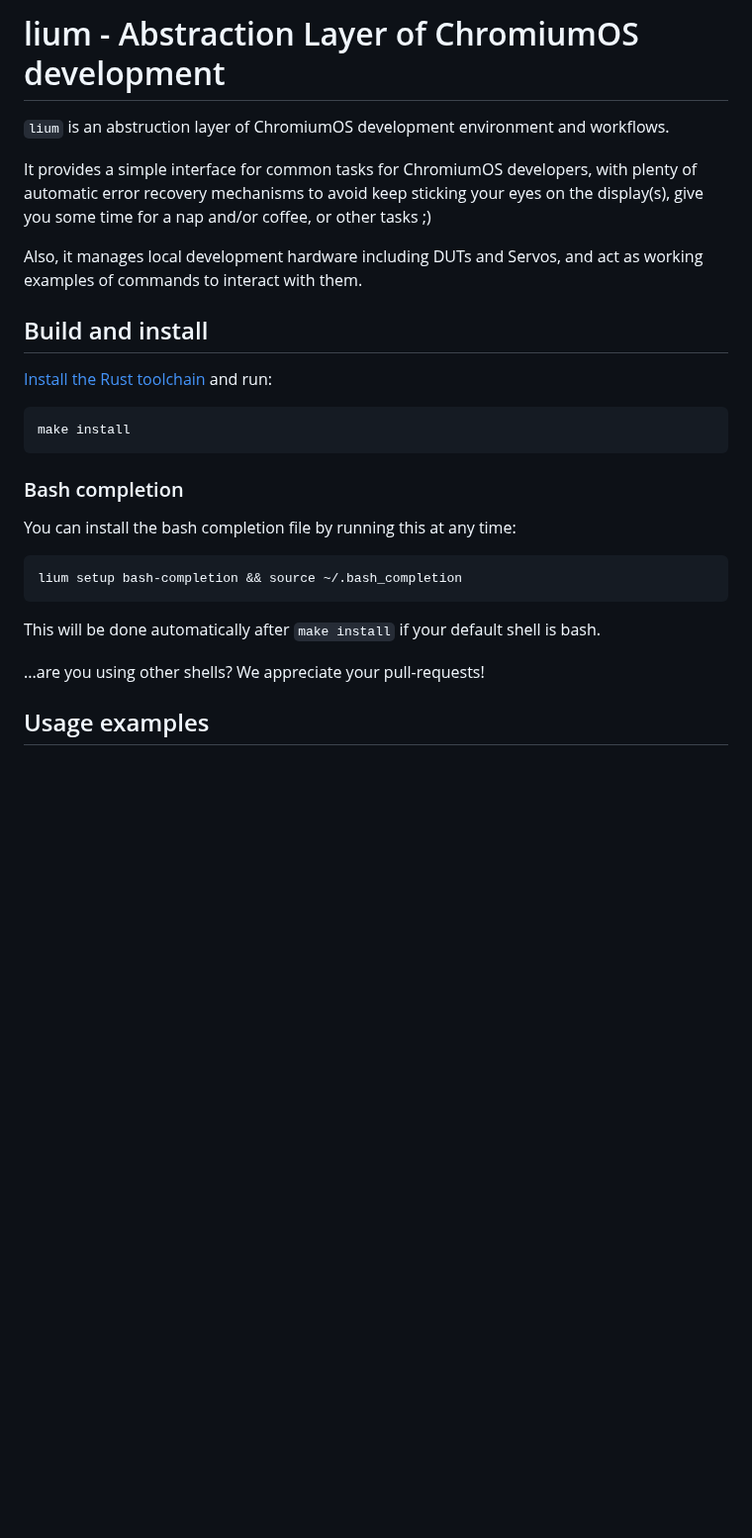
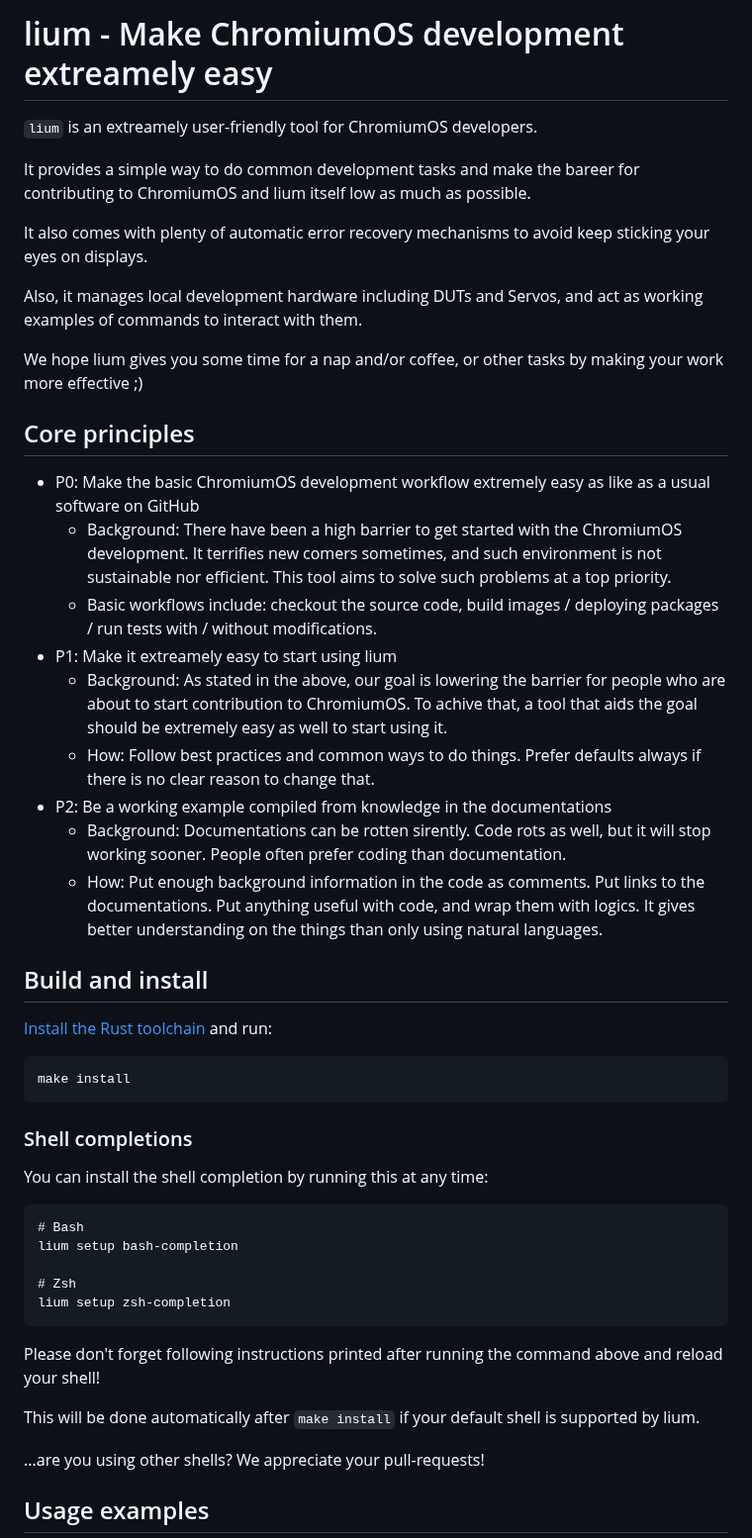
Before and after one commit to google/cro3, a Markdown page: README.md, the part around the change. Shown at 99% size. GitHub-like rendering; blank space fills up the shorter version.

Commit message:
Update README.md to include core principles
From the conversation with @brandonpollack23 , I think we should make some clear principles to move forward together. Please review the change and feedback is welcome anytime!

````diff
--- a/README.md
+++ b/README.md
@@ -1,12 +1,26 @@
-# lium - Abstraction Layer of ChromiumOS development
+# lium - Make ChromiumOS development extreamely easy
 
-`lium` is an abstruction layer of ChromiumOS development environment and workflows.
+`lium` is an extreamely user-friendly tool for ChromiumOS developers.
 
-It provides a simple interface for common tasks for ChromiumOS developers,
-with plenty of automatic error recovery mechanisms to avoid keep sticking your eyes on the display(s),
-give you some time for a nap and/or coffee, or other tasks ;)
+It provides a simple way to do common development tasks and make the bareer for contributing to ChromiumOS and lium itself low as much as possible.
+
+It also comes with plenty of automatic error recovery mechanisms to avoid keep sticking your eyes on displays.
 
 Also, it manages local development hardware including DUTs and Servos, and act as working examples of commands to interact with them.
+
+We hope lium gives you some time for a nap and/or coffee, or other tasks by making your work more effective ;)
+
+## Core principles
+
+- P0: Make the basic ChromiumOS development workflow extremely easy as like as a usual software on GitHub
+  - Background: There have been a high barrier to get started with the ChromiumOS development. It terrifies new comers sometimes, and such environment is not sustainable nor efficient. This tool aims to solve such problems at a top priority.
+  - Basic workflows include: checkout the source code, build images / deploying packages / run tests with / without modifications.
+- P1: Make it extreamely easy to start using lium
+  - Background: As stated in the above, our goal is lowering the barrier for people who are about to start contribution to ChromiumOS. To achive that, a tool that aids the goal should be extremely easy as well to start using it.
+  - How: Follow best practices and common ways to do things. Prefer defaults always if there is no clear reason to change that.
+- P2: Be a working example compiled from knowledge in the documentations
+  - Background: Documentations can be rotten sirently. Code rots as well, but it will stop working sooner. People often prefer coding than documentation.
+  - How: Put enough background information in the code as comments. Put links to the documentations. Put anything useful with code, and wrap them with logics. It gives better understanding on the things than only using natural languages.
 
 ## Build and install
 
@@ -16,15 +30,20 @@ Also, it manages local development hardware including DUTs and Servos, and act a
 make install
 ```
 
-### Bash completion
+### Shell completions
 
-You can install the bash completion file by running this at any time:
+You can install the shell completion by running this at any time:
+```
+# Bash
+lium setup bash-completion
 
-```
-lium setup bash-completion && source ~/.bash_completion
+# Zsh
+lium setup zsh-completion
 ```
 
-This will be done automatically after `make install` if your default shell is bash.
+Please don't forget following instructions printed after running the command above and reload your shell!
+
+This will be done automatically after `make install` if your default shell is supported by lium.
 
 ...are you using other shells? We appreciate your pull-requests!
 
````
